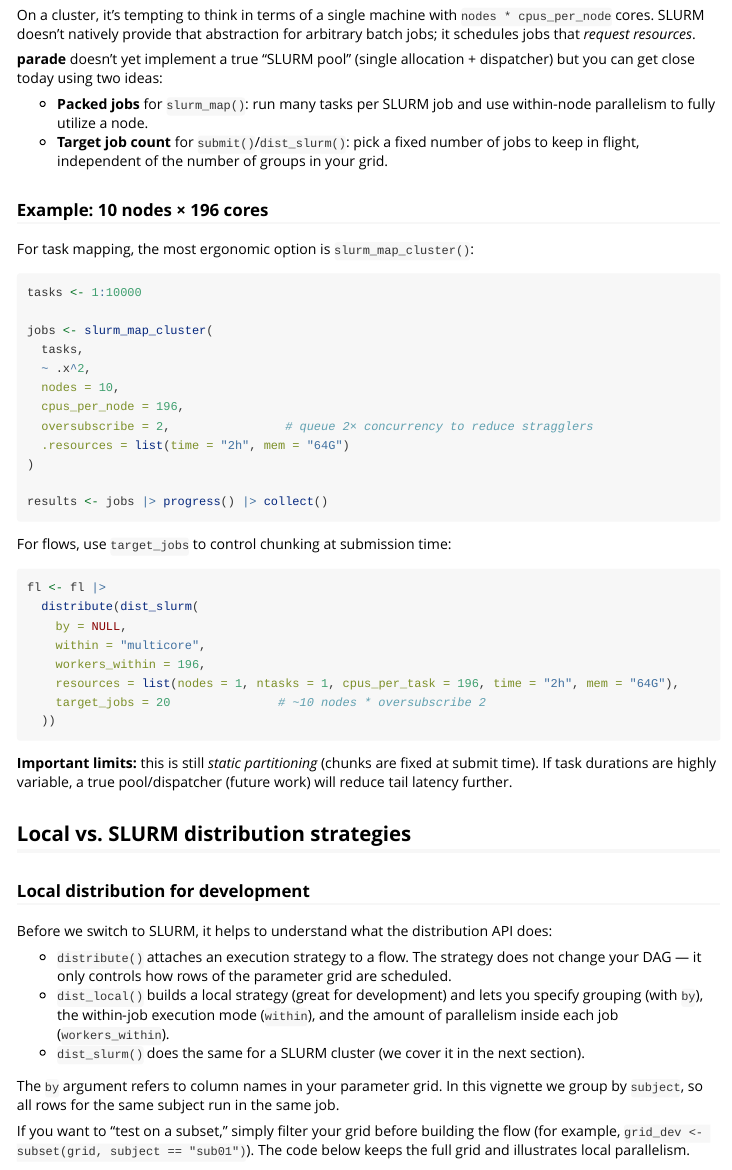
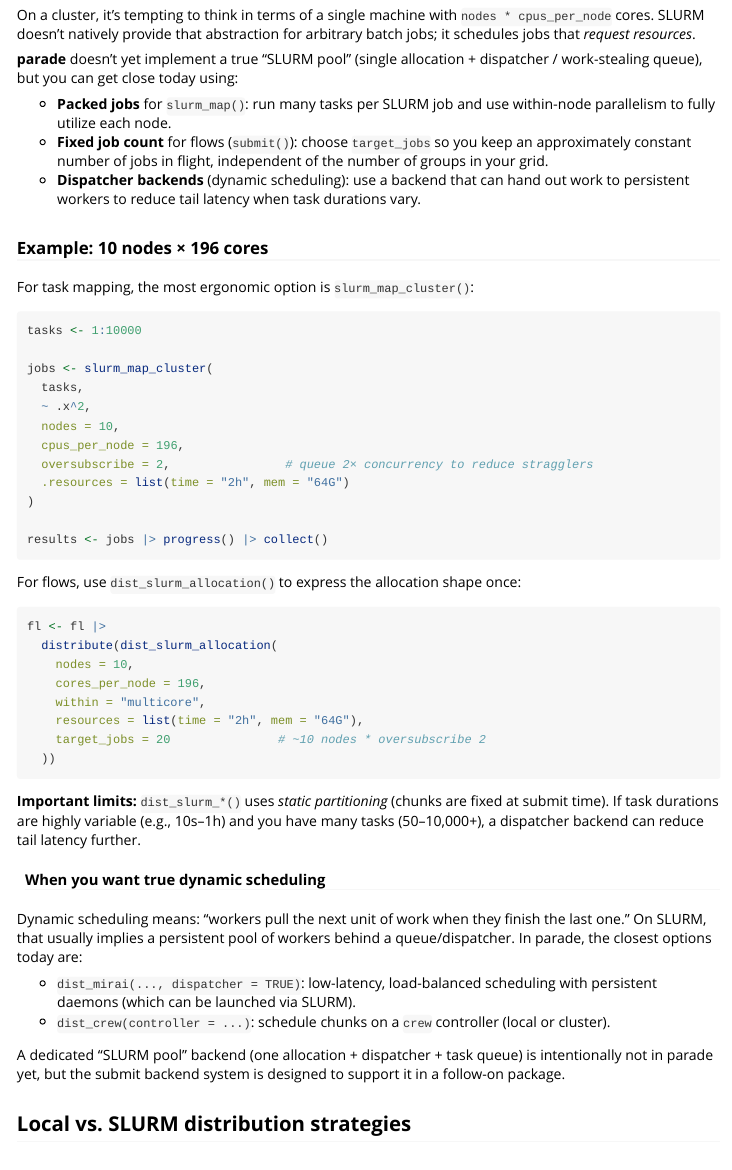
Before and after one commit to bbuchsbaum/parade, an R Markdown document (vignettes/parade-slurm-distribution.Rmd): the page in a window 1100 px wide, from 590 px down. Rendered offline with R 4.5, knitr and Pandoc, with nearby package versions.

Commit message:
docs: clarify SLURM 'one big machine' ergonomics
Document static vs dynamic scheduling and show dist_slurm_allocation() for flows.

````diff
--- a/vignettes/parade-slurm-distribution.Rmd
+++ b/vignettes/parade-slurm-distribution.Rmd
@@ -44,12 +44,15 @@
 for arbitrary batch jobs; it schedules jobs that *request resources*.
 
 **parade** doesn’t yet implement a true “SLURM pool” (single allocation +
-dispatcher) but you can get close today using two ideas:
+dispatcher / work-stealing queue), but you can get close today using:
 
 - **Packed jobs** for `slurm_map()`: run many tasks per SLURM job and use within‑node
-  parallelism to fully utilize a node.
-- **Target job count** for `submit()`/`dist_slurm()`: pick a fixed number of jobs to
-  keep in flight, independent of the number of groups in your grid.
+  parallelism to fully utilize each node.
+- **Fixed job count** for flows (`submit()`): choose `target_jobs` so you keep an
+  approximately constant number of jobs in flight, independent of the number of
+  groups in your grid.
+- **Dispatcher backends** (dynamic scheduling): use a backend that can hand out work
+  to persistent workers to reduce tail latency when task durations vary.
 
 ### Example: 10 nodes × 196 cores
 
@@ -70,22 +73,35 @@
 results <- jobs |> progress() |> collect()
 ```
 
-For flows, use `target_jobs` to control chunking at submission time:
+For flows, use `dist_slurm_allocation()` to express the allocation shape once:
 
 ```r
 fl <- fl |>
-  distribute(dist_slurm(
-    by = NULL,
+  distribute(dist_slurm_allocation(
+    nodes = 10,
+    cores_per_node = 196,
     within = "multicore",
-    workers_within = 196,
-    resources = list(nodes = 1, ntasks = 1, cpus_per_task = 196, time = "2h", mem = "64G"),
+    resources = list(time = "2h", mem = "64G"),
     target_jobs = 20               # ~10 nodes * oversubscribe 2
   ))
 ```
 
-**Important limits:** this is still *static partitioning* (chunks are fixed at submit time).
-If task durations are highly variable, a true pool/dispatcher (future work) will reduce
-tail latency further.
+**Important limits:** `dist_slurm_*()` uses *static partitioning* (chunks are fixed at submit time).
+If task durations are highly variable (e.g., 10s–1h) and you have many tasks (50–10,000+),
+a dispatcher backend can reduce tail latency further.
+
+#### When you want true dynamic scheduling
+
+Dynamic scheduling means: “workers pull the next unit of work when they finish the last one.”
+On SLURM, that usually implies a persistent pool of workers behind a queue/dispatcher. In parade,
+the closest options today are:
+
+- `dist_mirai(..., dispatcher = TRUE)`: low-latency, load-balanced scheduling with persistent daemons
+  (which can be launched via SLURM).
+- `dist_crew(controller = ...)`: schedule chunks on a `crew` controller (local or cluster).
+
+A dedicated “SLURM pool” backend (one allocation + dispatcher + task queue) is intentionally
+not in parade yet, but the submit backend system is designed to support it in a follow-on package.
 
 ## Local vs. SLURM distribution strategies
 
````
Also changed, not shown: vignettes/parade-unified-api.Rmd (+20 -0 lines).
